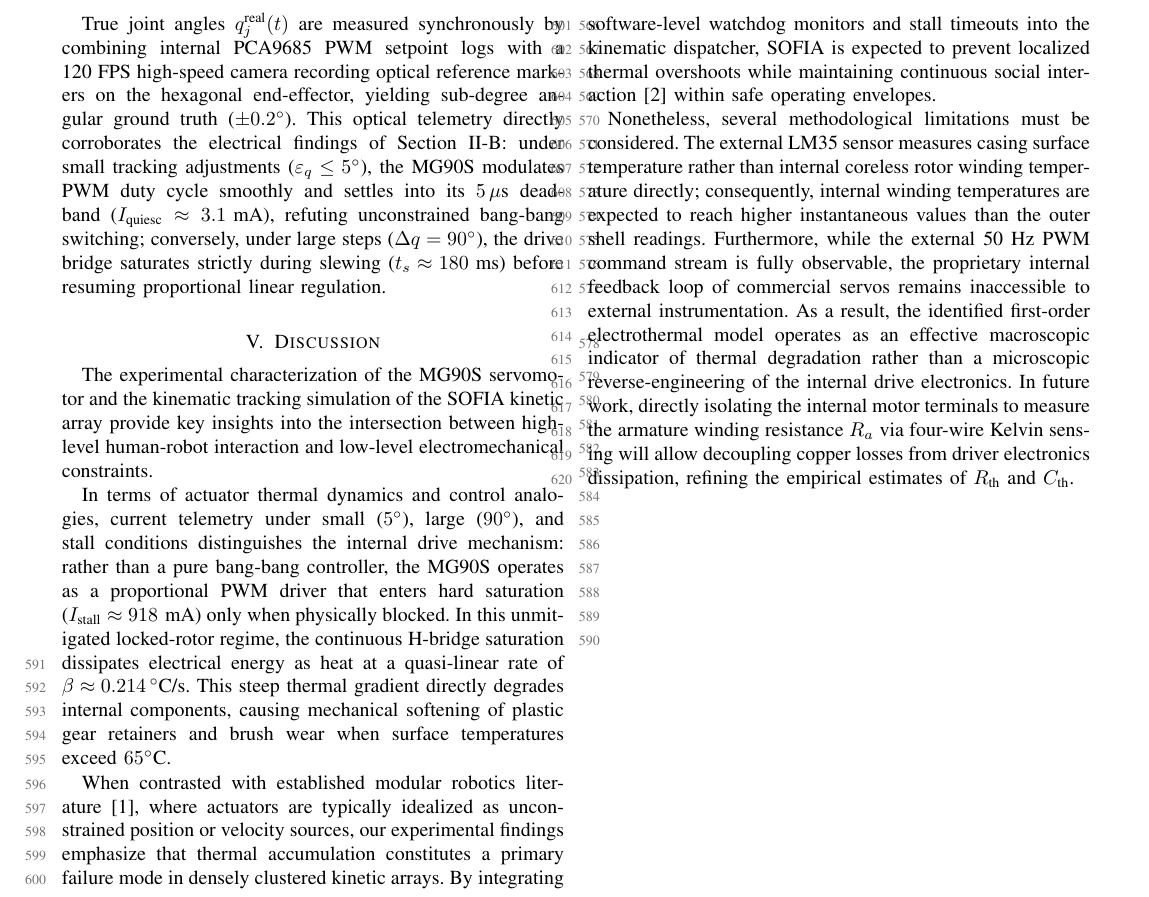
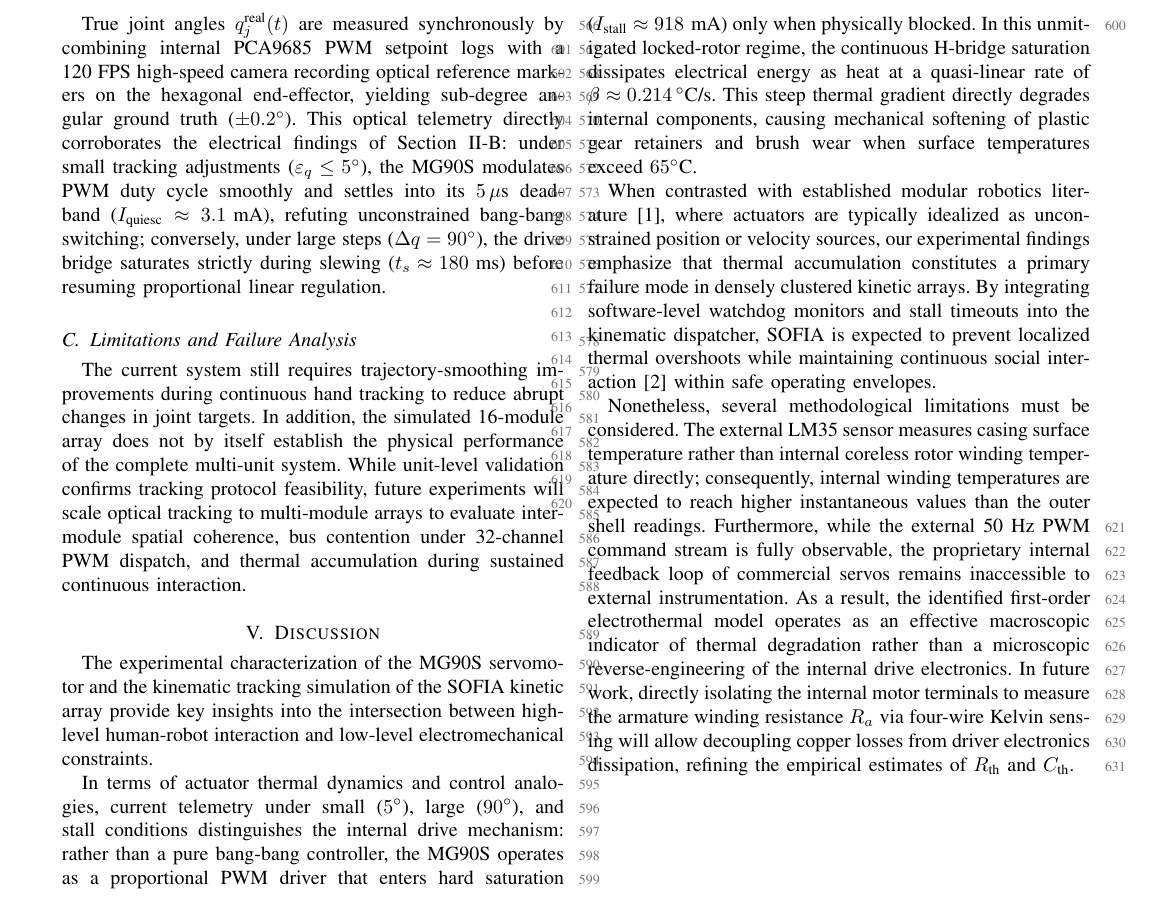
Before and after one commit to PaolaCV14/IOT-SOFIA-2026, a LaTeX paper (paper/Equipo 1 - segundo corte/Equipo 1 - segundo corte.tex): part of page 9 of 10, cut so that both start at the same text. The pictures show the PDF file paper/Equipo 1 - segundo corte/Equipo 1 - segundo corte.pdf that the author committed with the source.

Commit message:
Sync cross-references, linelabels and tracking protocol across paper and response letter

```diff
--- a/paper/Equipo 1 - segundo corte/Equipo 1 - segundo corte.tex
+++ b/paper/Equipo 1 - segundo corte/Equipo 1 - segundo corte.tex
@@ -592,6 +592,18 @@
 	saturates strictly during slewing ($t_s \approx 180\text{ ms}$) before resuming
 	proportional linear regulation.
 
+	\subsection{Limitations and Failure Analysis}
+	\label{sec:limitations}
+
+	The current system still requires trajectory-smoothing improvements
+	during continuous hand tracking to reduce abrupt changes in joint
+	targets. In addition, the simulated 16-module array does not by
+	itself establish the physical performance of the complete multi-unit system.
+	While unit-level validation confirms tracking protocol feasibility,
+	future experiments will scale optical tracking to multi-module arrays to
+	evaluate inter-module spatial coherence, bus contention under 32-channel PWM
+	dispatch, and thermal accumulation during sustained continuous interaction.
+
 	%=================================================================
 	\section{Discussion}
 	\label{sec:discussion}
```
Also changed, not shown: paper/Equipo 1 - segundo corte/Equipo 1 - segundo new features.tex (+9 -7 lines), paper/Equipo 1 - respuesta - segundo corte/Equipo 1 - respuesta - segundo corte.pdf, paper/Equipo 1 - segundo corte/Equipo 1 - segundo corte.pdf, 1 other file.
